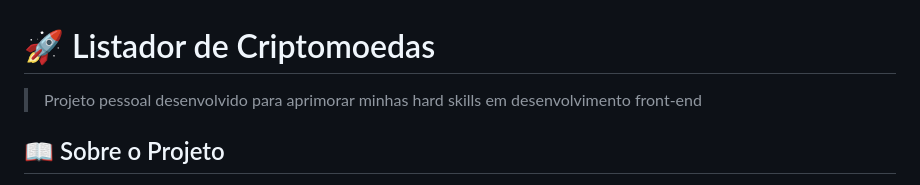
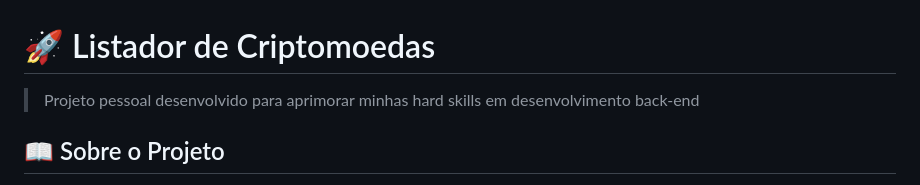
Before and after one commit to EnzoGRodrigues/ListadorDeCripto, a Markdown page: README.md, the part around the change. Rendered like a GitHub page.

Commit message:
modificando readme

```diff
--- a/README.md
+++ b/README.md
@@ -1,6 +1,6 @@
 # 🚀 Listador de Criptomoedas
 
-> Projeto pessoal desenvolvido para aprimorar minhas hard skills em desenvolvimento front-end
+> Projeto pessoal desenvolvido para aprimorar minhas hard skills em desenvolvimento back-end
 
 ## 📖 Sobre o Projeto
 
```
